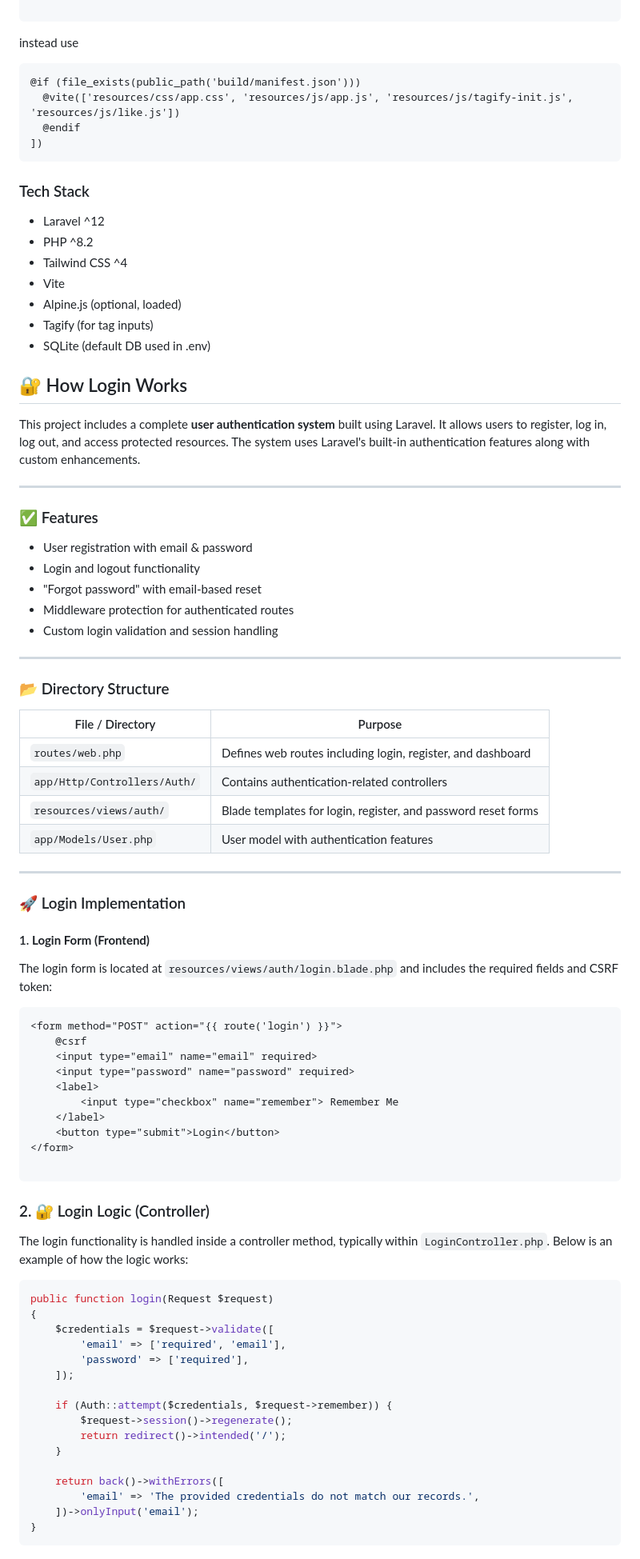
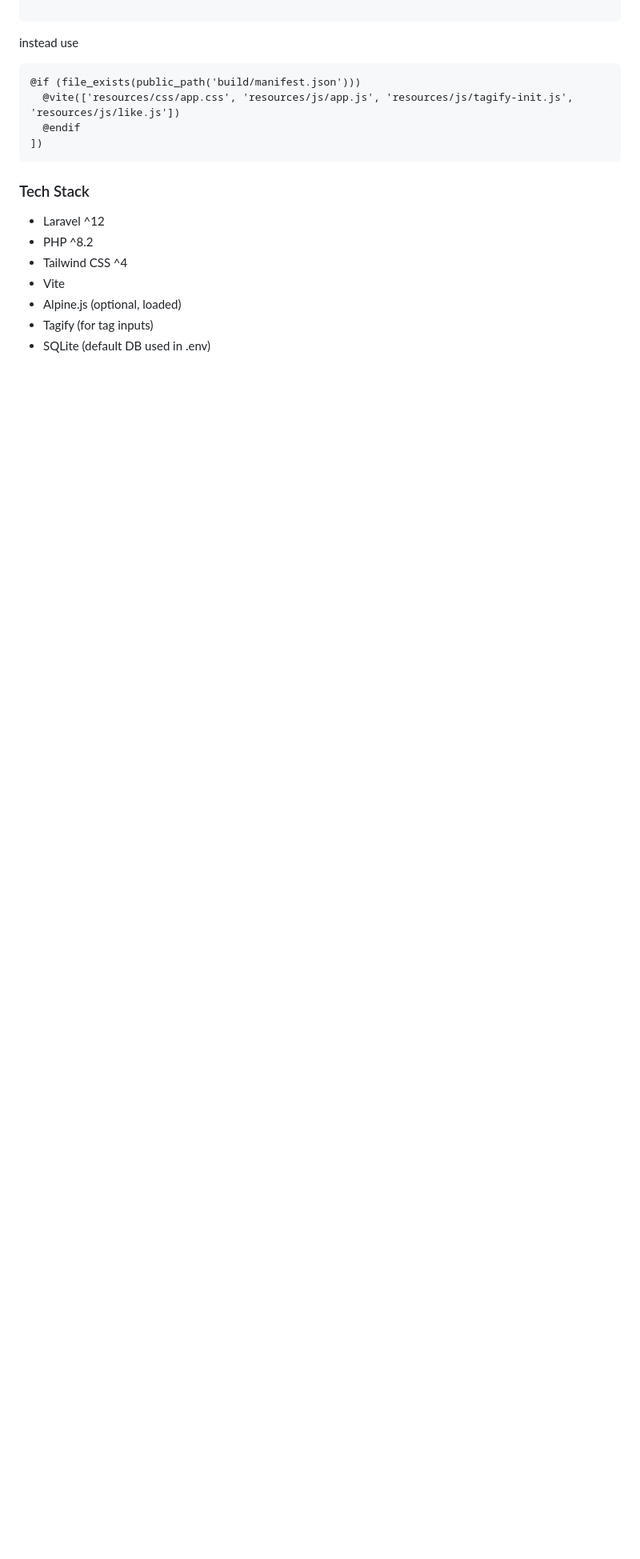
Before and after one commit to logiwolf/testjavaabu, a Markdown page: README.md, the part around the change printed below. Shown: that part at 80% size. Drawn GitHub-style; blank space fills up the shorter version.

````diff
--- a/README.md
+++ b/README.md
@@ -243,97 +243,3 @@ instead use
  - Alpine.js (optional, loaded)
  - Tagify (for tag inputs)
  - SQLite (default DB used in .env)
-
-
-
-
-
-
-
-
-
-
-
-
-
-
-
-
-
-
-
-
-
-
-
-
-
-## 🔐 How Login Works
-
-This project includes a complete **user authentication system** built using Laravel. It allows users to register, log in, log out, and access protected resources. The system uses Laravel's built-in authentication features along with custom enhancements.
-
----
-
-### ✅ Features
-
-- User registration with email & password
-- Login and logout functionality
-- "Forgot password" with email-based reset
-- Middleware protection for authenticated routes
-- Custom login validation and session handling
-
----
-
-### 📂 Directory Structure
-
-| File / Directory               | Purpose                                                       |
-| ------------------------------ | ------------------------------------------------------------- |
-| `routes/web.php`               | Defines web routes including login, register, and dashboard   |
-| `app/Http/Controllers/Auth/`   | Contains authentication-related controllers                   |
-| `resources/views/auth/`        | Blade templates for login, register, and password reset forms |
-| `app/Models/User.php`          | User model with authentication features                       |
-
----
-
-### 🚀 Login Implementation
-
-#### 1. **Login Form (Frontend)**
-
-The login form is located at `resources/views/auth/login.blade.php` and includes the required fields and CSRF token:
-
-```html
-<form method="POST" action="{{ route('login') }}">
-    @csrf
-    <input type="email" name="email" required>
-    <input type="password" name="password" required>
-    <label>
-        <input type="checkbox" name="remember"> Remember Me
-    </label>
-    <button type="submit">Login</button>
-</form>
-
-```
-### 2. 🔐 Login Logic (Controller)
-
-The login functionality is handled inside a controller method, typically within `LoginController.php`. Below is an example of how the logic works:
-
-```php
-public function login(Request $request)
-{
-    $credentials = $request->validate([
-        'email' => ['required', 'email'],
-        'password' => ['required'],
-    ]);
-
-    if (Auth::attempt($credentials, $request->remember)) {
-        $request->session()->regenerate();
-        return redirect()->intended('/');
-    }
-
-    return back()->withErrors([
-        'email' => 'The provided credentials do not match our records.',
-    ])->onlyInput('email');
-}
-```
-
-
````
Also changed, not shown: other parts of README.md (+0 -65 lines).
